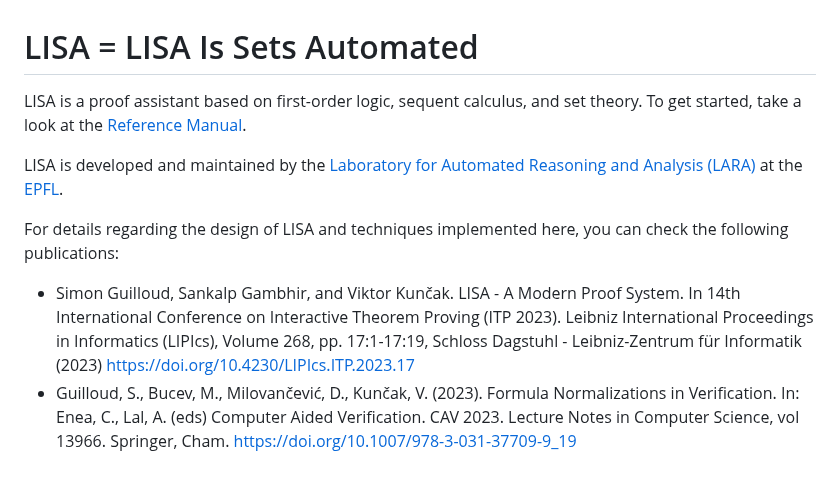
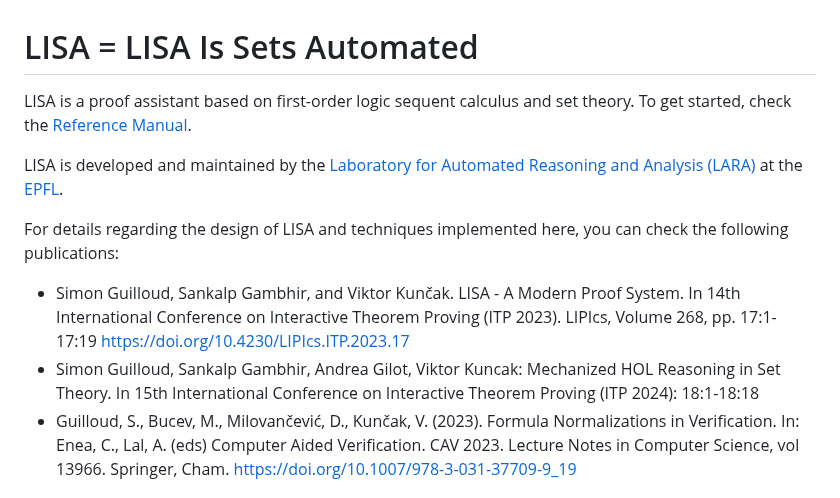
Before and after one commit to epfl-lara/lisa, a Markdown page: README.md, the part around the change. GitHub-like rendering.

Commit message:
Update README.md with ITP 2024

```diff
--- a/README.md
+++ b/README.md
@@ -1,8 +1,7 @@
 # LISA = LISA Is Sets Automated
 
-LISA is a proof assistant based on first-order logic, sequent calculus, and set
-theory. To get started, take a look at the [Reference
-Manual](refman/lisa.pdf).
+LISA is a proof assistant based on first-order logic sequent calculus and set
+theory. To get started, check the [Reference Manual](refman/lisa.pdf).
 
 LISA is developed and maintained by the [Laboratory for Automated Reasoning and
 Analysis (LARA)](https://lara.epfl.ch) at the [EPFL](https://epfl.ch).
@@ -10,11 +9,15 @@ Analysis (LARA)](https://lara.epfl.ch) at the [EPFL](https://epfl.ch).
 For details regarding the design of LISA and techniques implemented here, you
 can check the following publications:
 
- - Simon Guilloud, Sankalp Gambhir, and Viktor Kunčak. LISA - A Modern Proof
-   System. In 14th International Conference on Interactive Theorem Proving (ITP
-   2023). Leibniz International Proceedings in Informatics (LIPIcs), Volume 268,
-   pp. 17:1-17:19, Schloss Dagstuhl - Leibniz-Zentrum für Informatik (2023)
+ - Simon Guilloud, Sankalp Gambhir, and Viktor Kunčak.
+   LISA - A Modern Proof System.
+   In 14th International Conference on Interactive Theorem Proving
+   (ITP 2023). LIPIcs, Volume 268, pp. 17:1-17:19
    https://doi.org/10.4230/LIPIcs.ITP.2023.17
+ - Simon Guilloud, Sankalp Gambhir, Andrea Gilot, Viktor Kuncak:
+   Mechanized HOL Reasoning in Set Theory.
+   In 15th International Conference on Interactive Theorem Proving
+   (ITP 2024): 18:1-18:18
  - Guilloud, S., Bucev, M., Milovančević, D., Kunčak, V. (2023). Formula
    Normalizations in Verification. In: Enea, C., Lal, A. (eds) Computer Aided
    Verification. CAV 2023. Lecture Notes in Computer Science, vol 13966.
```
